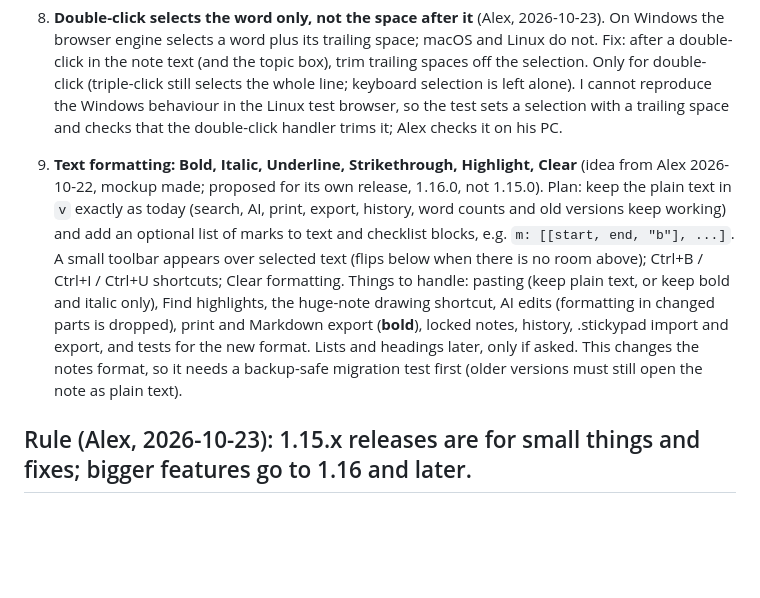
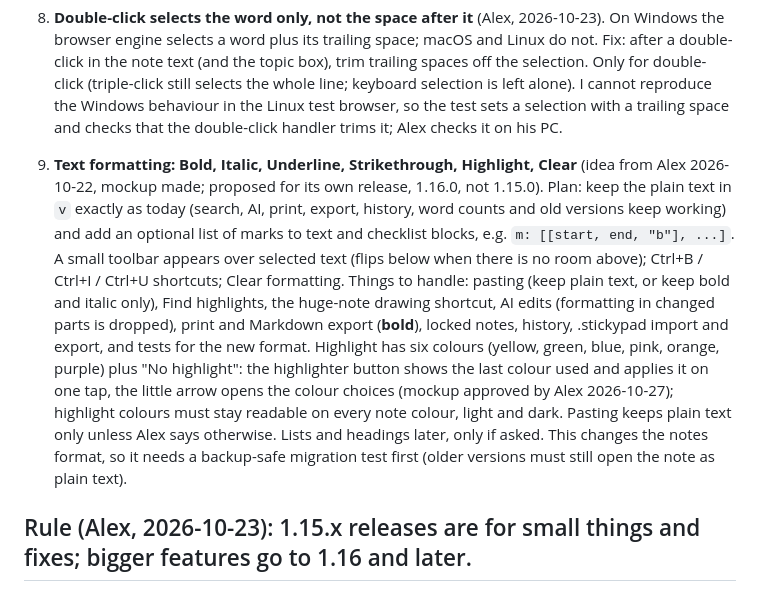
Before and after one commit to Vyto-Line/StickyPad, a Markdown page: docs/PLAN.md, the part around the change. Drawn GitHub-style; blank space fills up the shorter version.

Commit message:
PLAN: text formatting highlight colours (mockup approved)
Co-Authored-By: Claude Sonnet 5.5 <noreply@anthropic.com>
Claude-Session: https://claude.ai/code/session_01QuaePSCNKfBKv36b3rMdtf

```diff
--- a/docs/PLAN.md
+++ b/docs/PLAN.md
@@ -27,7 +27,7 @@
 
 9. **Double-click selects the word only, not the space after it** (Alex, 2026-10-23). On Windows the browser engine selects a word plus its trailing space; macOS and Linux do not. Fix: after a double-click in the note text (and the topic box), trim trailing spaces off the selection. Only for double-click (triple-click still selects the whole line; keyboard selection is left alone). I cannot reproduce the Windows behaviour in the Linux test browser, so the test sets a selection with a trailing space and checks that the double-click handler trims it; Alex checks it on his PC.
 
-6. **Text formatting: Bold, Italic, Underline, Strikethrough, Highlight, Clear** (idea from Alex 2026-10-22, mockup made; proposed for its own release, 1.16.0, not 1.15.0). Plan: keep the plain text in `v` exactly as today (search, AI, print, export, history, word counts and old versions keep working) and add an optional list of marks to text and checklist blocks, e.g. `m: [[start, end, "b"], ...]`. A small toolbar appears over selected text (flips below when there is no room above); Ctrl+B / Ctrl+I / Ctrl+U shortcuts; Clear formatting. Things to handle: pasting (keep plain text, or keep bold and italic only), Find highlights, the huge-note drawing shortcut, AI edits (formatting in changed parts is dropped), print and Markdown export (**bold**), locked notes, history, .stickypad import and export, and tests for the new format. Lists and headings later, only if asked. This changes the notes format, so it needs a backup-safe migration test first (older versions must still open the note as plain text).
+6. **Text formatting: Bold, Italic, Underline, Strikethrough, Highlight, Clear** (idea from Alex 2026-10-22, mockup made; proposed for its own release, 1.16.0, not 1.15.0). Plan: keep the plain text in `v` exactly as today (search, AI, print, export, history, word counts and old versions keep working) and add an optional list of marks to text and checklist blocks, e.g. `m: [[start, end, "b"], ...]`. A small toolbar appears over selected text (flips below when there is no room above); Ctrl+B / Ctrl+I / Ctrl+U shortcuts; Clear formatting. Things to handle: pasting (keep plain text, or keep bold and italic only), Find highlights, the huge-note drawing shortcut, AI edits (formatting in changed parts is dropped), print and Markdown export (**bold**), locked notes, history, .stickypad import and export, and tests for the new format. Highlight has six colours (yellow, green, blue, pink, orange, purple) plus "No highlight": the highlighter button shows the last colour used and applies it on one tap, the little arrow opens the colour choices (mockup approved by Alex 2026-10-27); highlight colours must stay readable on every note colour, light and dark. Pasting keeps plain text only unless Alex says otherwise. Lists and headings later, only if asked. This changes the notes format, so it needs a backup-safe migration test first (older versions must still open the note as plain text).
 
 ## Rule (Alex, 2026-10-23): 1.15.x releases are for small things and fixes; bigger features go to 1.16 and later.
 
```
